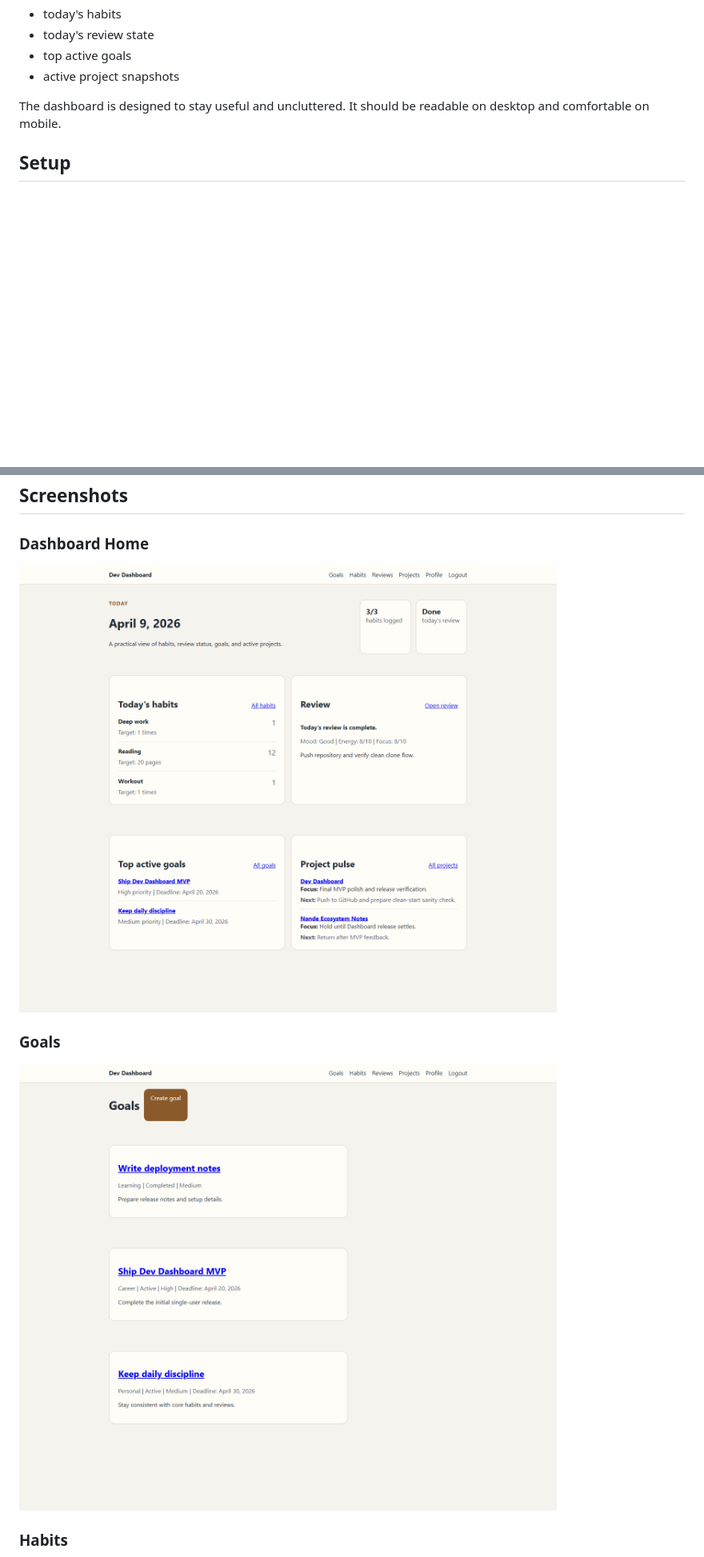
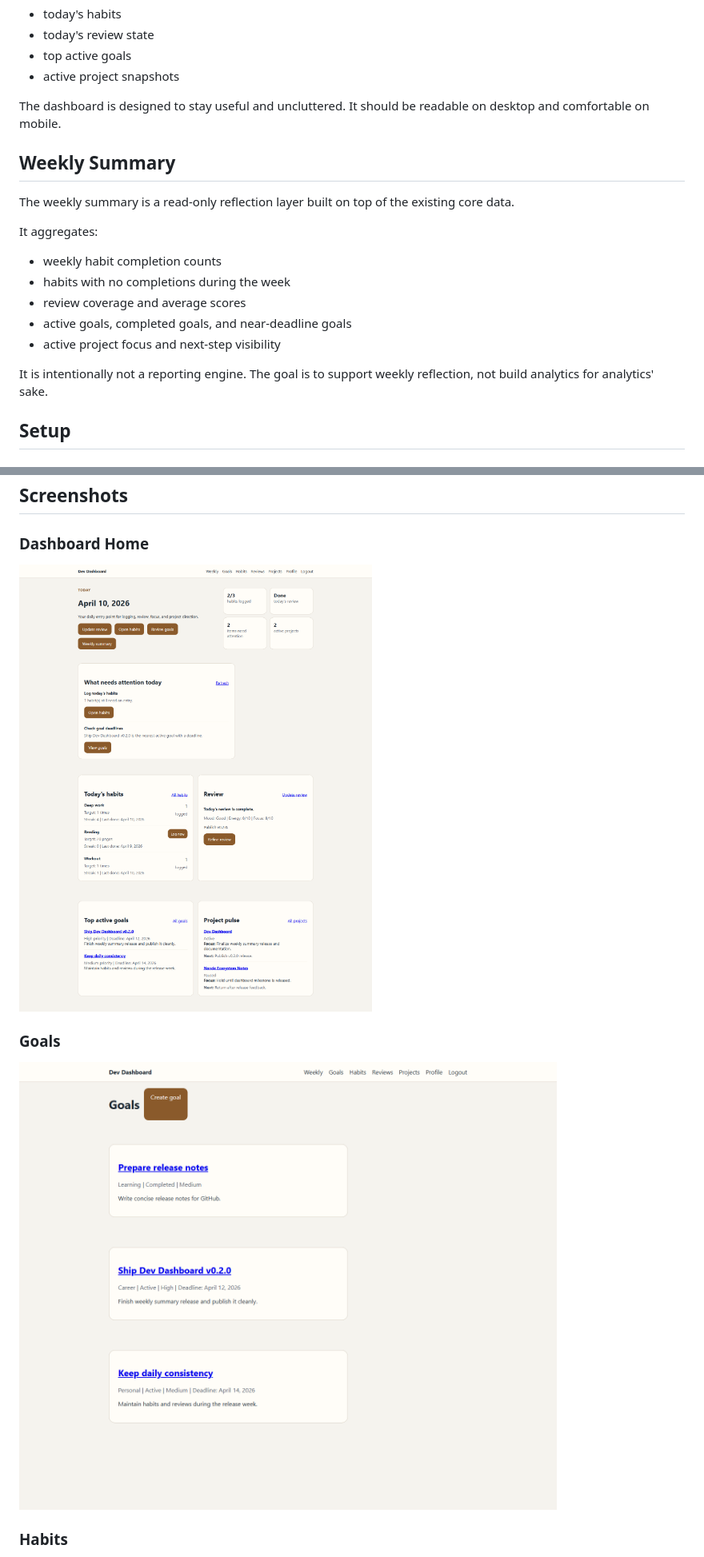
Before and after one commit to f1sherFM/Dev_Dashboard, a Markdown page: README.md, 2 parts joined by grey strips. Shown at 80% size. GitHub-like rendering; pictures changed too: docs/screenshots/dashboard-home.png, docs/screenshots/goals.png; blank space fills up the shorter version.

Commit message:
feat: add weekly summary

```diff
--- a/README.md
+++ b/README.md
@@ -251,6 +256,20 @@ The homepage aggregates the information needed most often during the day:
 
 The dashboard is designed to stay useful and uncluttered. It should be readable on desktop and comfortable on mobile.
 
+## Weekly Summary
+
+The weekly summary is a read-only reflection layer built on top of the existing core data.
+
+It aggregates:
+
+- weekly habit completion counts
+- habits with no completions during the week
+- review coverage and average scores
+- active goals, completed goals, and near-deadline goals
+- active project focus and next-step visibility
+
+It is intentionally not a reporting engine. The goal is to support weekly reflection, not build analytics for analytics' sake.
+
 ## Setup
 
 ### 1. Create a virtual environment
```
Also changed, not shown: other parts of README.md (+13 -5 lines), ROADMAP.md (+11 -19 lines), docs/screenshots/habits.png, docs/screenshots/projects-overview.png, docs/screenshots/today-review.png, docs/screenshots/weekly-summary.png (added), 8 other files.
